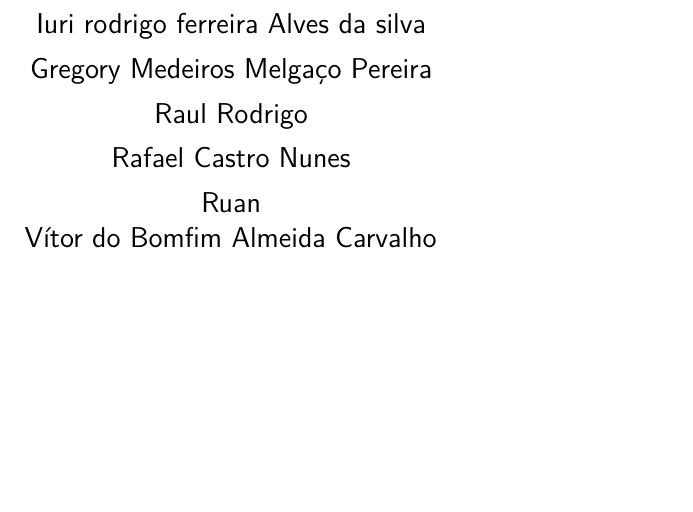
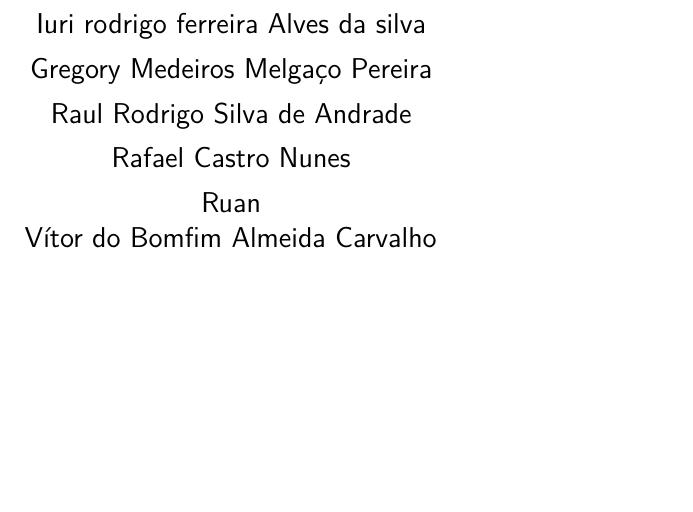
Before and after one commit to vitorbomfim/dijkstra, a LaTeX thesis (capa.tex): part of page 2 of 21, cut so that both start at the same text. Compiled offline with pdfLaTeX.

Commit message:
Update capa.tex

```diff
--- a/capa.tex
+++ b/capa.tex
@@ -95,7 +95,7 @@
 % Informações de dados para CAPA e FOLHA DE ROSTO
 % ---
 \titulo{Grafos \& Garfos}
-\autor{Iuri rodrigo ferreira Alves da silva\\Gregory Medeiros Melgaço Pereira\\Raul Rodrigo \\ Rafael Castro Nunes \\ Ruan \\ Vítor do Bomfim Almeida Carvalho}
+\autor{Iuri rodrigo ferreira Alves da silva\\Gregory Medeiros Melgaço Pereira\\Raul Rodrigo Silva de Andrade \\ Rafael Castro Nunes \\ Ruan \\ Vítor do Bomfim Almeida Carvalho}
 \local{São Cristóvão,SE}
 \data{\today}
 \instituicao{%
```
